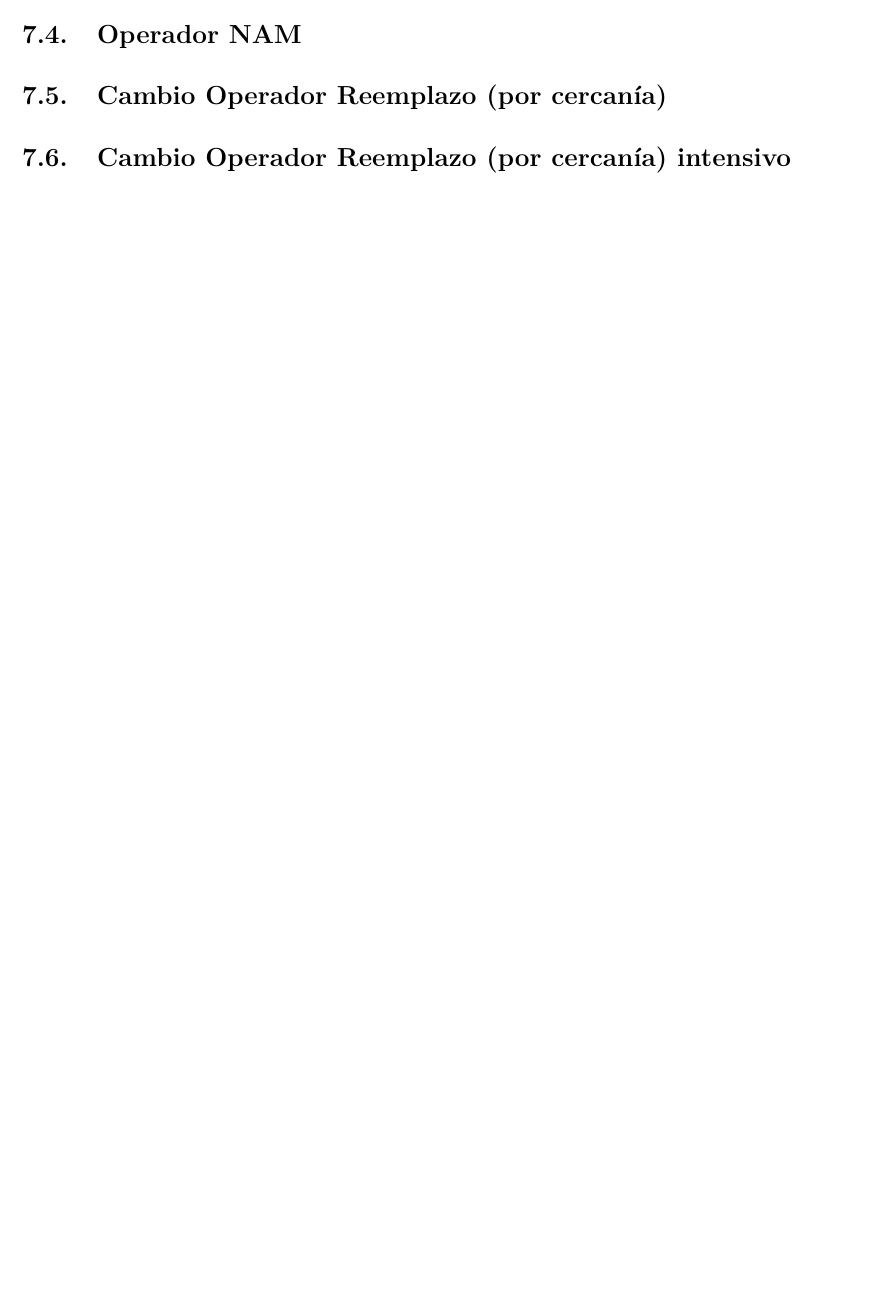
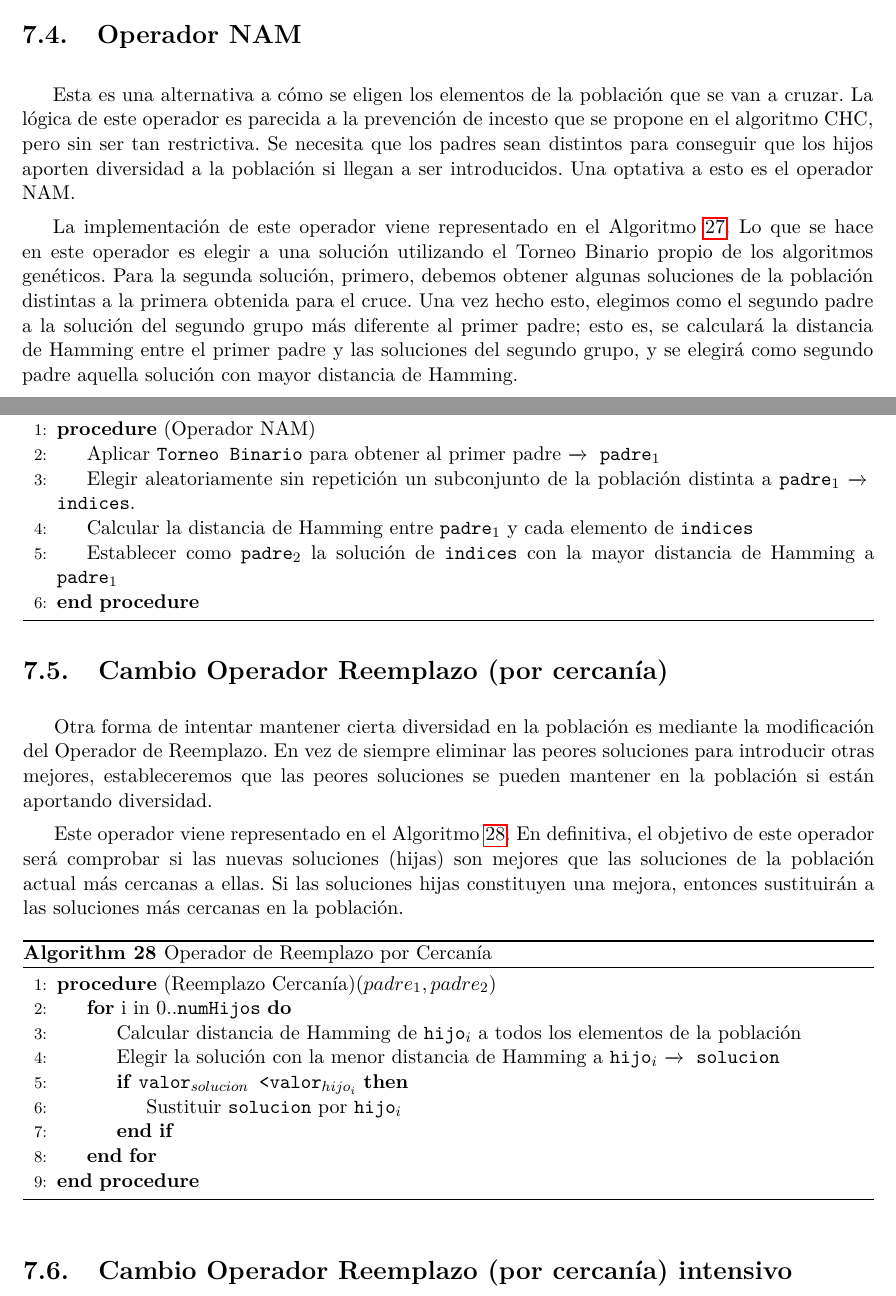
Before and after one commit to Itrilor/TFG, a LaTeX thesis (Informe/proyecto.tex, which reads Informe/capitulos/07_Componentes_Propuesta.tex): part of page 79 of 91 before the commit and two parts of pages 79 and 80 of 91 after it, the two joined at a grey line, cut so that both start at the same text, the shorter picture padded with empty space. Compiled offline with pdfLaTeX.

Commit message:
Update Informe
Hasta el punto 7.5 (incluido)

```diff
--- a/Informe/capitulos/07_Componentes_Propuesta.tex
+++ b/Informe/capitulos/07_Componentes_Propuesta.tex
@@ -161,6 +188,51 @@
+\end{algorithm}
 
 \section{Operador NAM}
 
+Esta es una alternativa a cómo se eligen los elementos de la población que se van a cruzar.
+La lógica de este operador es parecida a la prevención de incesto que se propone en el algoritmo CHC, pero sin ser tan restrictiva.
+Se necesita que los padres sean distintos para conseguir que los hijos aporten diversidad a la población si llegan a ser introducidos.
+Una optativa a esto es el operador NAM.
+
+La implementación de este operador viene representado en el Algoritmo \ref{alg:NAM}.
+Lo que se hace en este operador es elegir a una solución utilizando el Torneo Binario propio de los algoritmos genéticos.
+Para la segunda solución, primero, debemos obtener algunas soluciones de la población distintas a la primera obtenida para el cruce.
+Una vez hecho esto, elegimos como el segundo padre a la solución del segundo grupo más diferente al primer padre; esto es, se calculará la distancia de Hamming entre el primer padre y las soluciones del segundo grupo, y se elegirá como segundo padre aquella solución con mayor distancia de Hamming.
+
+\begin{algorithm}
+\caption{Operador NAM}\label{alg:NAM}
+\begin{algorithmic}[1]
+\Procedure \texttt{Operador NAM}
+\State Aplicar \texttt{Torneo Binario} para obtener al primer padre $\xrightarrow{}{}$ \texttt{padre$_1$}
+\State Elegir aleatoriamente sin repetición un subconjunto de la población distinta a \texttt{padre$_1$} $\xrightarrow{}{}$ \texttt{indices}.
+\State Calcular la distancia de Hamming entre \texttt{padre$_1$} y cada elemento de \texttt{indices}
+\State Establecer como \texttt{padre$_2$} la solución de \texttt{indices} con la mayor distancia de Hamming a \texttt{padre$_1$}
+\EndProcedure
+\end{algorithmic}
+\end{algorithm}
+
 \section{Cambio Operador Reemplazo (por cercanía)}
 
+Otra forma de intentar mantener cierta diversidad en la población es mediante la modificación del Operador de Reemplazo.
+En vez de siempre eliminar las peores soluciones para introducir otras mejores, estableceremos que las peores soluciones se pueden mantener en la población si están aportando diversidad.
+
+Este operador viene representado en el Algoritmo \ref{alg:ORC}.
+En definitiva, el objetivo de este operador será comprobar si las nuevas soluciones (hijas) son mejores que las soluciones de la población actual más cercanas a ellas.
+Si las soluciones hijas constituyen una mejora, entonces sustituirán a las soluciones más cercanas en la población.
+
+\begin{algorithm}
+\caption{Operador de Reemplazo por Cercanía}\label{alg:ORC}
+\begin{algorithmic}[1]
+\Procedure \texttt{Reemplazo Cercanía}($padre_1, padre_2$)
+\For{i in 0..\texttt{numHijos}}
+	\State Calcular distancia de Hamming de \texttt{hijo$_i$} a todos los elementos de la población
+	\State Elegir la solución con la menor distancia de Hamming a \texttt{hijo$_i$} $\xrightarrow{}{}$ \texttt{solucion}
+	\If{\texttt{valor$_{solucion}$ < valor$_{hijo_i}$}}
+		\State Sustituir \texttt{solucion} por \texttt{hijo$_i$}
+	\EndIf
+\EndFor
+\EndProcedure
+\end{algorithmic}
+\end{algorithm}
+
 \section{Cambio Operador Reemplazo (por cercanía) intensivo}
```
Also changed, not shown: Informe/proyecto.pdf, Informe/capitulos/07_Componentes_Propuesta.tex (31 more changed lines), 5 other files.
